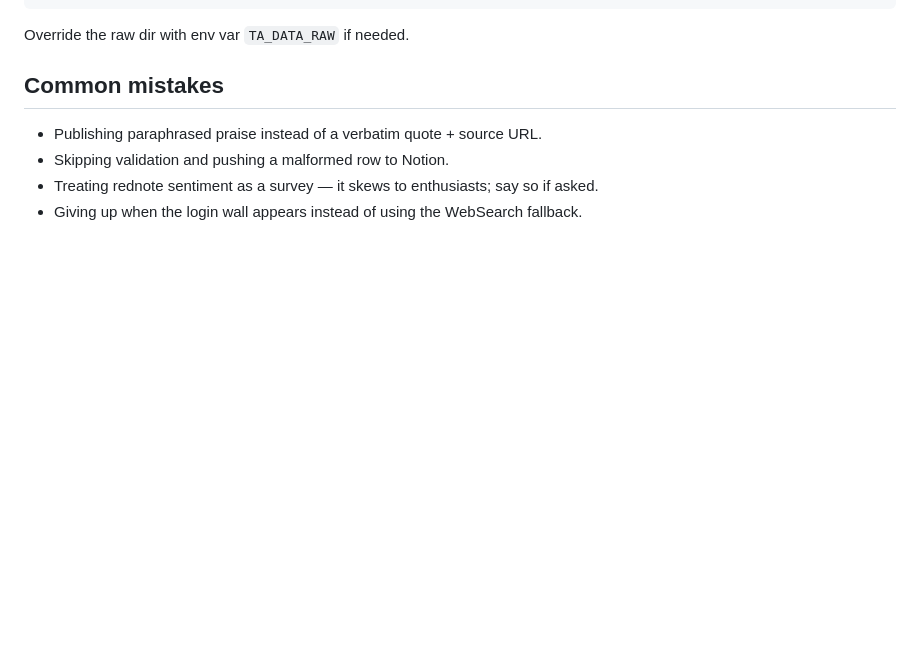
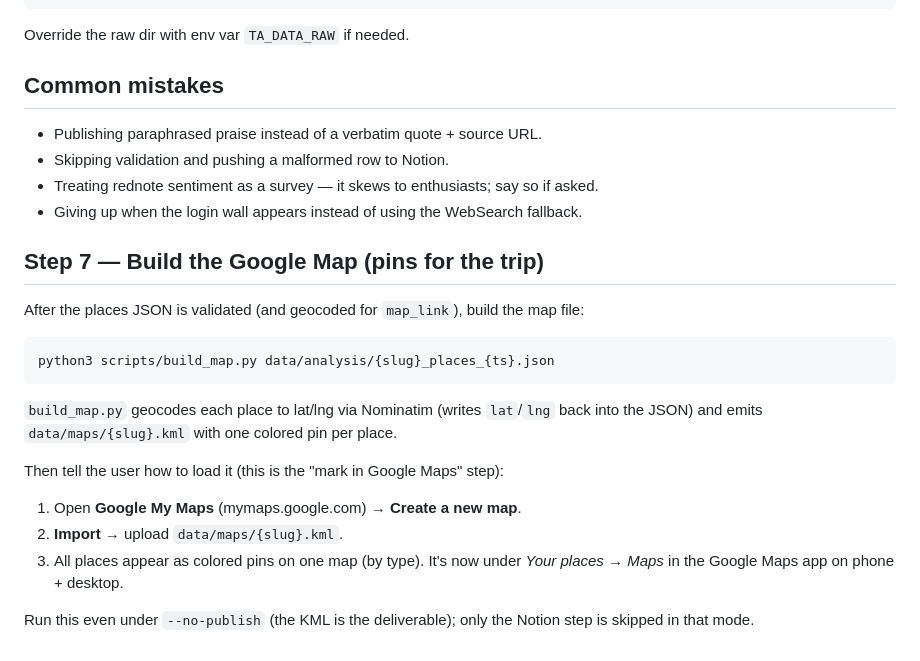
Before and after one commit to duochen13/openPaw, a Markdown page: travel-assistant/SKILL.md, the part around the change. Drawn GitHub-style; blank space fills up the shorter version.

Commit message:
docs(travel): SKILL Google My Maps build step

````diff
--- a/travel-assistant/SKILL.md
+++ b/travel-assistant/SKILL.md
@@ -116,3 +116,20 @@ Override the raw dir with env var `TA_DATA_RAW` if needed.
 - Skipping validation and pushing a malformed row to Notion.
 - Treating rednote sentiment as a survey — it skews to enthusiasts; say so if asked.
 - Giving up when the login wall appears instead of using the WebSearch fallback.
+
+## Step 7 — Build the Google Map (pins for the trip)
+After the places JSON is validated (and geocoded for `map_link`), build the map file:
+```bash
+python3 scripts/build_map.py data/analysis/{slug}_places_{ts}.json
+```
+`build_map.py` geocodes each place to lat/lng via Nominatim (writes `lat`/`lng` back
+into the JSON) and emits `data/maps/{slug}.kml` with one colored pin per place.
+
+Then tell the user how to load it (this is the "mark in Google Maps" step):
+1. Open **Google My Maps** (mymaps.google.com) → **Create a new map**.
+2. **Import** → upload `data/maps/{slug}.kml`.
+3. All places appear as colored pins on one map (by type). It's now under
+   *Your places → Maps* in the Google Maps app on phone + desktop.
+
+Run this even under `--no-publish` (the KML is the deliverable); only the Notion
+step is skipped in that mode.
````
